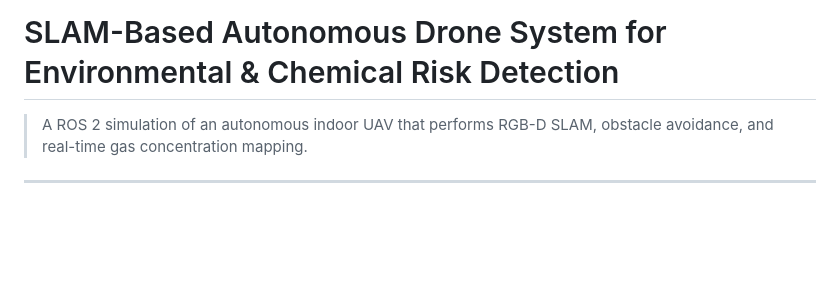
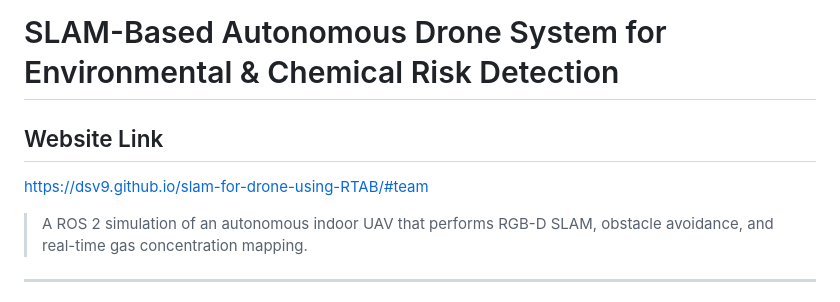
Before and after one commit to Dsv9/slam-for-drone-using-RTAB, a Markdown page: README.md, the part around the change. Drawn GitHub-style; blank space fills up the shorter version.

```diff
--- a/README.md
+++ b/README.md
@@ -1,4 +1,7 @@
 # SLAM-Based Autonomous Drone System for Environmental & Chemical Risk Detection
+
+## Website Link
+https://dsv9.github.io/slam-for-drone-using-RTAB/#team
 
 > A ROS 2 simulation of an autonomous indoor UAV that performs RGB-D SLAM, obstacle avoidance, and real-time gas concentration mapping.
 
```
